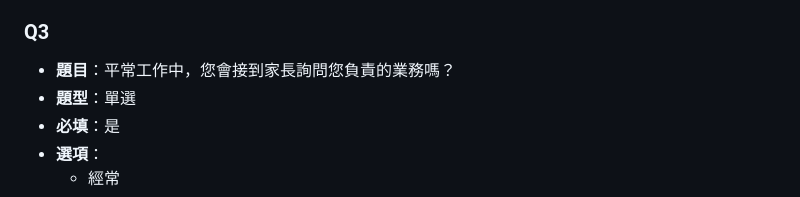
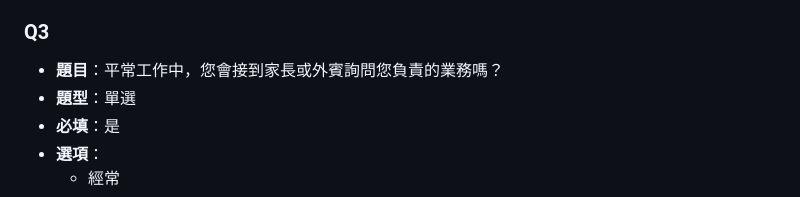
Before and after one commit to hsuyiping-rgb/kfes-ai-secretary, a Markdown page: docs/行政同仁測試問卷.md, the part around the change. Rendered like a GitHub page.

Commit message:
docs: Q3 題目補上「或外賓」與線上表單一致
同步 Google 表單已更新的 Q3 文字：家長 → 家長或外賓。

Co-Authored-By: Claude Opus 4.8 <noreply@anthropic.com>

```diff
--- a/docs/行政同仁測試問卷.md
+++ b/docs/行政同仁測試問卷.md
@@ -55,7 +55,7 @@
   - 其他
 
 ### Q3
-- **題目**：平常工作中，您會接到家長詢問您負責的業務嗎？
+- **題目**：平常工作中，您會接到家長或外賓詢問您負責的業務嗎？
 - **題型**：單選
 - **必填**：是
 - **選項**：
```
